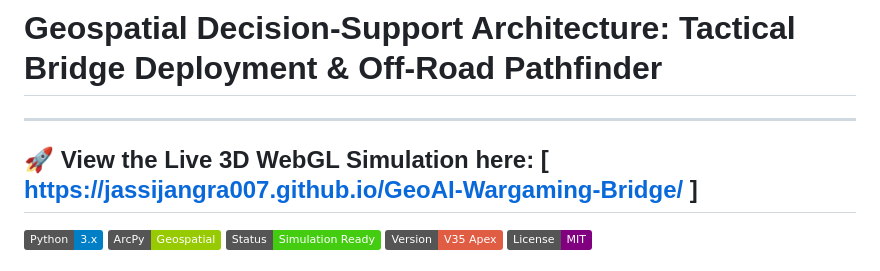
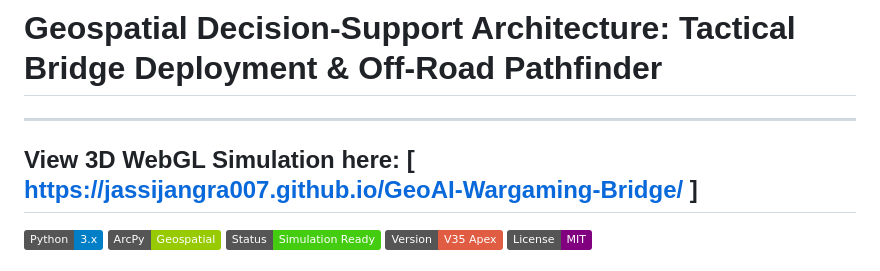
Before and after one commit to jassijangra007/GeoAI-Wargaming-Bridge, a Markdown page: README.md, the part around the change. GitHub-like rendering; badges without logos.

```diff
--- a/README.md
+++ b/README.md
@@ -1,6 +1,6 @@
 # Geospatial Decision-Support Architecture: Tactical Bridge Deployment & Off-Road Pathfinder
 ---
-**🚀 View the Live 3D WebGL Simulation here:**
+**View 3D WebGL Simulation here:**
 [ https://jassijangra007.github.io/GeoAI-Wargaming-Bridge/ ]
 ---
 ![Python](https://img.shields.io/badge/Python-3.x-blue.svg)
```
